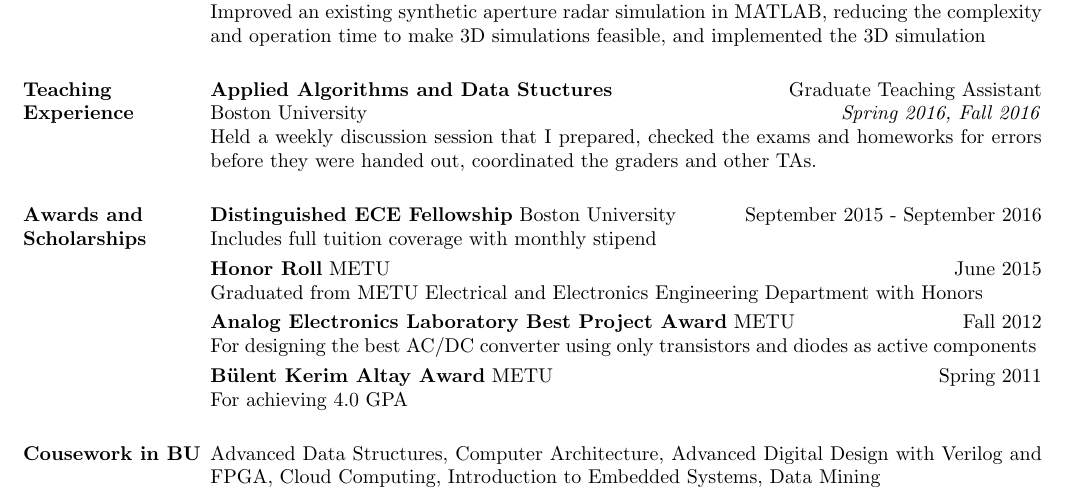
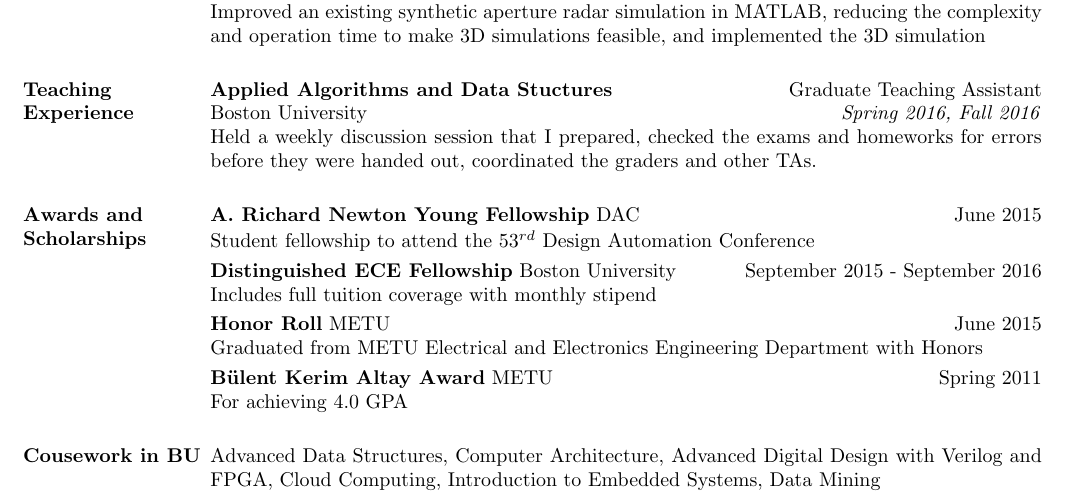
Before and after one commit to EmreAtes/EmreAtes.github.io, a LaTeX CV (CV/emreates_cv.tex): part of the page, cut so that both start at the same text. Compiled offline with pdfLaTeX.

Commit message:
Added DAC scholarship

```diff
--- a/CV/emreates_cv.tex
+++ b/CV/emreates_cv.tex
@@ -163,6 +163,12 @@
 		\body\\
 	\end{formatb}
 
+  \employer{\textbf{A. Richard Newton Young Fellowship} DAC}
+  \dates{June 2015}
+  \begin{position}
+    Student fellowship to attend the $53^{rd}$ Design Automation Conference
+  \end{position}
+
 	\employer{\textbf{Distinguished ECE Fellowship} Boston University}
 	\dates{September 2015 - September 2016}
 	\begin{position}
@@ -176,12 +182,12 @@
     Honors
 	\end{position}
 
-	\employer{\textbf{Analog Electronics Laboratory Best Project Award} METU}
-	\dates{Fall 2012}
-	\begin{position}
-		For designing the best AC/DC converter using only transistors and diodes as
-    active components
-	\end{position}
+	% \employer{\textbf{Analog Electronics Laboratory Best Project Award} METU}
+	% \dates{Fall 2012}
+	% \begin{position}
+	% 	For designing the best AC/DC converter using only transistors and diodes as
+  %   active components
+	% \end{position}
 
 
 	\employer{\textbf{B\"{u}lent Kerim Altay Award} METU}
```
Also changed, not shown: CV/emreates_cv.pdf, CV/emreates_cv.tex (6 more changed lines).
